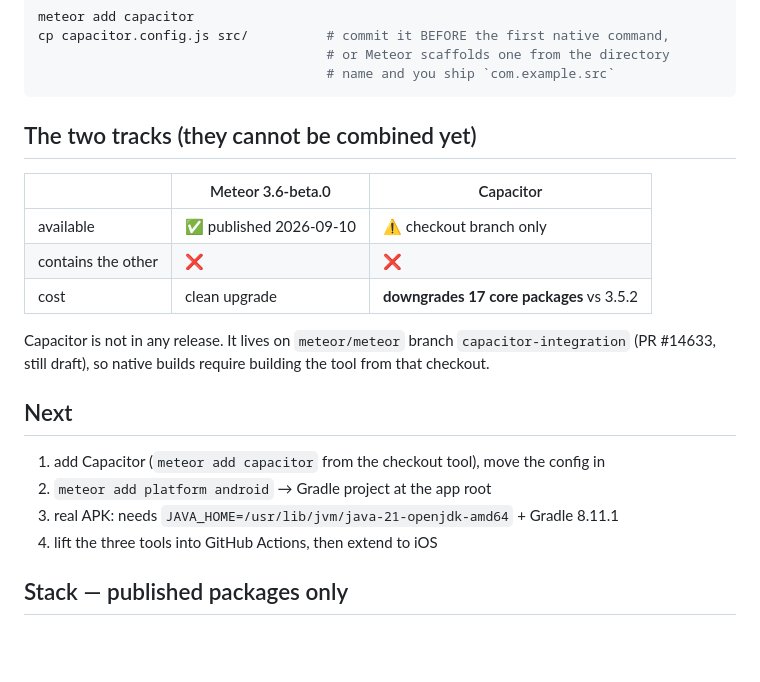
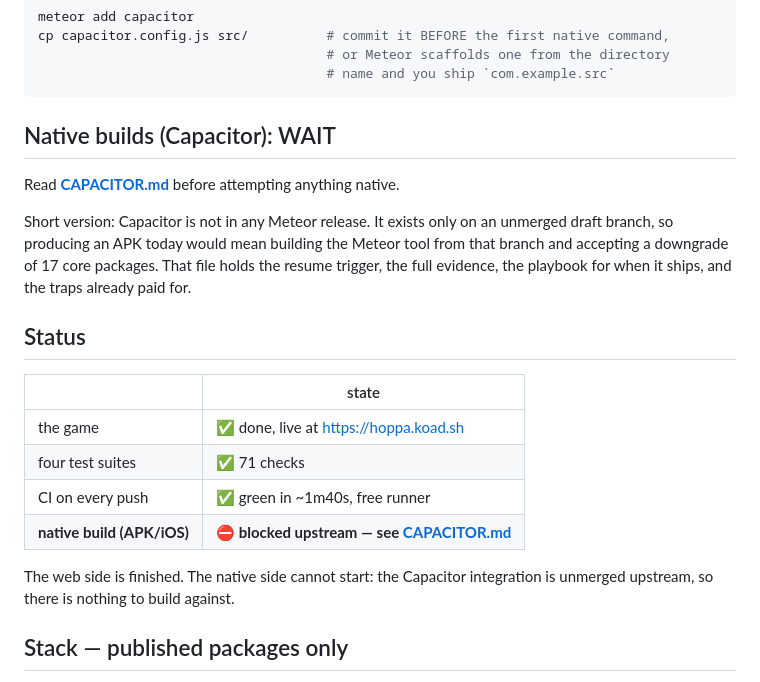
Before and after one commit to koad/hoppa, a Markdown page: README.md, the part around the change. Rendered like a GitHub page; blank space fills up the shorter version.

````diff
--- a/README.md
+++ b/README.md
@@ -176,24 +176,27 @@ cp capacitor.config.js src/          # commit it BEFORE the first native command
                                      # name and you ship `com.example.src`
 ```
 
-## The two tracks (they cannot be combined yet)
+## Native builds (Capacitor): WAIT
 
-| | Meteor 3.6-beta.0 | Capacitor |
-|---|---|---|
-| available | ✅ published 2026-09-10 | ⚠️ checkout branch only |
-| contains the other | ❌ | ❌ |
-| cost | clean upgrade | **downgrades 17 core packages** vs 3.5.2 |
+Read **[CAPACITOR.md](CAPACITOR.md)** before attempting anything native.
 
-Capacitor is not in any release. It lives on `meteor/meteor` branch
-`capacitor-integration` (PR #14633, still draft), so native builds require
-building the tool from that checkout.
+Short version: Capacitor is not in any Meteor release. It exists only on an
+unmerged draft branch, so producing an APK today would mean building the Meteor
+tool from that branch and accepting a downgrade of 17 core packages. That file
+holds the resume trigger, the full evidence, the playbook for when it ships, and
+the traps already paid for.
 
-## Next
+## Status
 
-1. add Capacitor (`meteor add capacitor` from the checkout tool), move the config in
-2. `meteor add platform android` → Gradle project at the app root
-3. real APK: needs `JAVA_HOME=/usr/lib/jvm/java-21-openjdk-amd64` + Gradle 8.11.1
-4. lift the three tools into GitHub Actions, then extend to iOS
+| | state |
+|---|---|
+| the game | ✅ done, live at https://hoppa.koad.sh |
+| four test suites | ✅ 71 checks |
+| CI on every push | ✅ green in ~1m40s, free runner |
+| **native build (APK/iOS)** | ⛔ **blocked upstream — see [CAPACITOR.md](CAPACITOR.md)** |
+
+The web side is finished. The native side cannot start: the Capacitor
+integration is unmerged upstream, so there is nothing to build against.
 
 ## Stack — published packages only
 
````
Also changed, not shown: CAPACITOR.md (added, +136 -0 lines).
